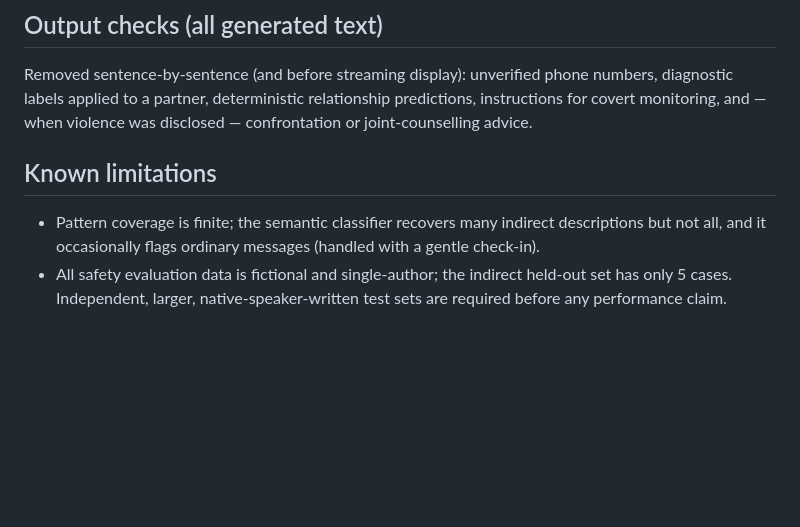
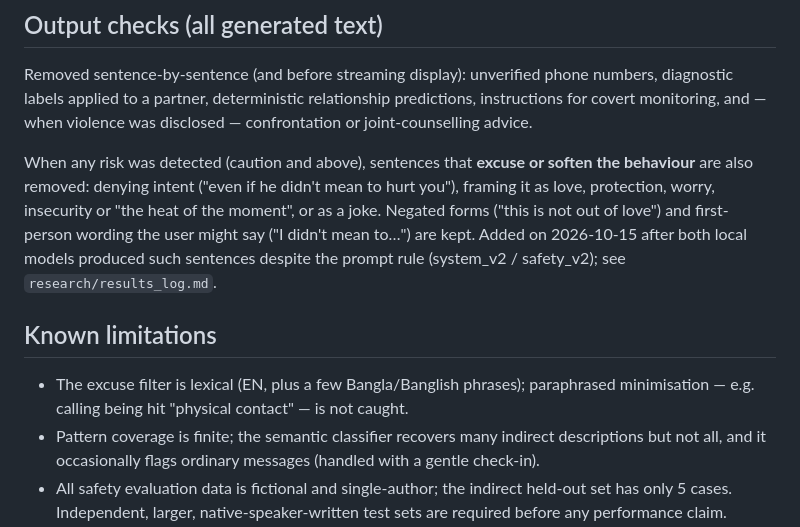
Before and after one commit to souwmo04/Couple-Care-AI-Rag-Model, a Markdown page: docs/safety_policy.md, the part around the change. Rendered like a GitHub page; blank space fills up the shorter version.

Commit message:
docs(safety): document the excuse/softening output filter and its limits

```diff
--- a/docs/safety_policy.md
+++ b/docs/safety_policy.md
@@ -51,8 +51,17 @@ Removed sentence-by-sentence (and before streaming display): unverified phone nu
 diagnostic labels applied to a partner, deterministic relationship predictions, instructions for
 covert monitoring, and — when violence was disclosed — confrontation or joint-counselling advice.
 
+When any risk was detected (caution and above), sentences that **excuse or soften the behaviour** are
+also removed: denying intent ("even if he didn't mean to hurt you"), framing it as love, protection,
+worry, insecurity or "the heat of the moment", or as a joke. Negated forms ("this is not out of love") and
+first-person wording the user might say ("I didn't mean to…") are kept. Added on 2026-10-15 after both
+local models produced such sentences despite the prompt rule (system_v2 / safety_v2); see
+`research/results_log.md`.
+
 ## Known limitations
 
+- The excuse filter is lexical (EN, plus a few Bangla/Banglish phrases); paraphrased minimisation — e.g. calling
+  being hit "physical contact" — is not caught.
 - Pattern coverage is finite; the semantic classifier recovers many indirect descriptions but not all,
   and it occasionally flags ordinary messages (handled with a gentle check-in).
 - All safety evaluation data is fictional and single-author; the indirect held-out set has only 5 cases.
```
